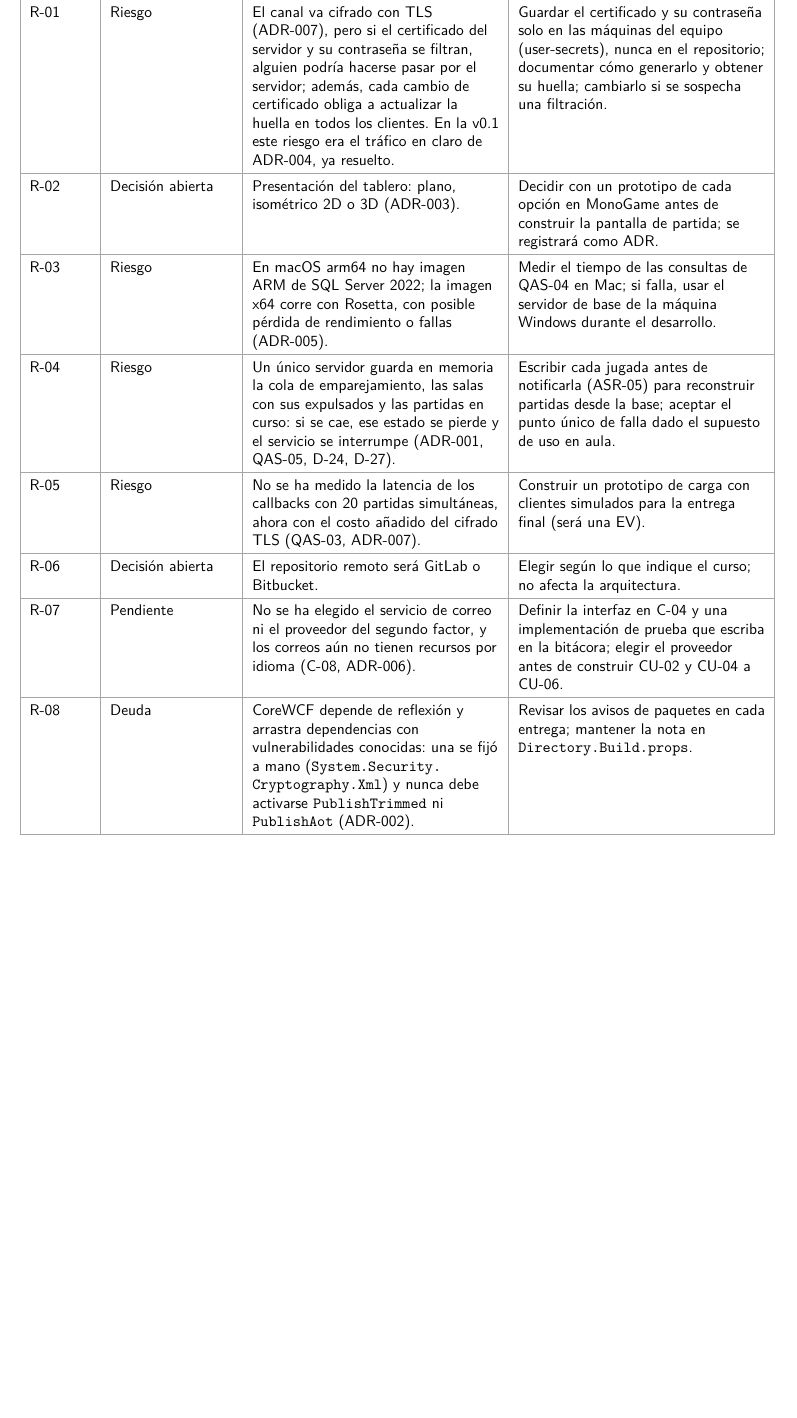
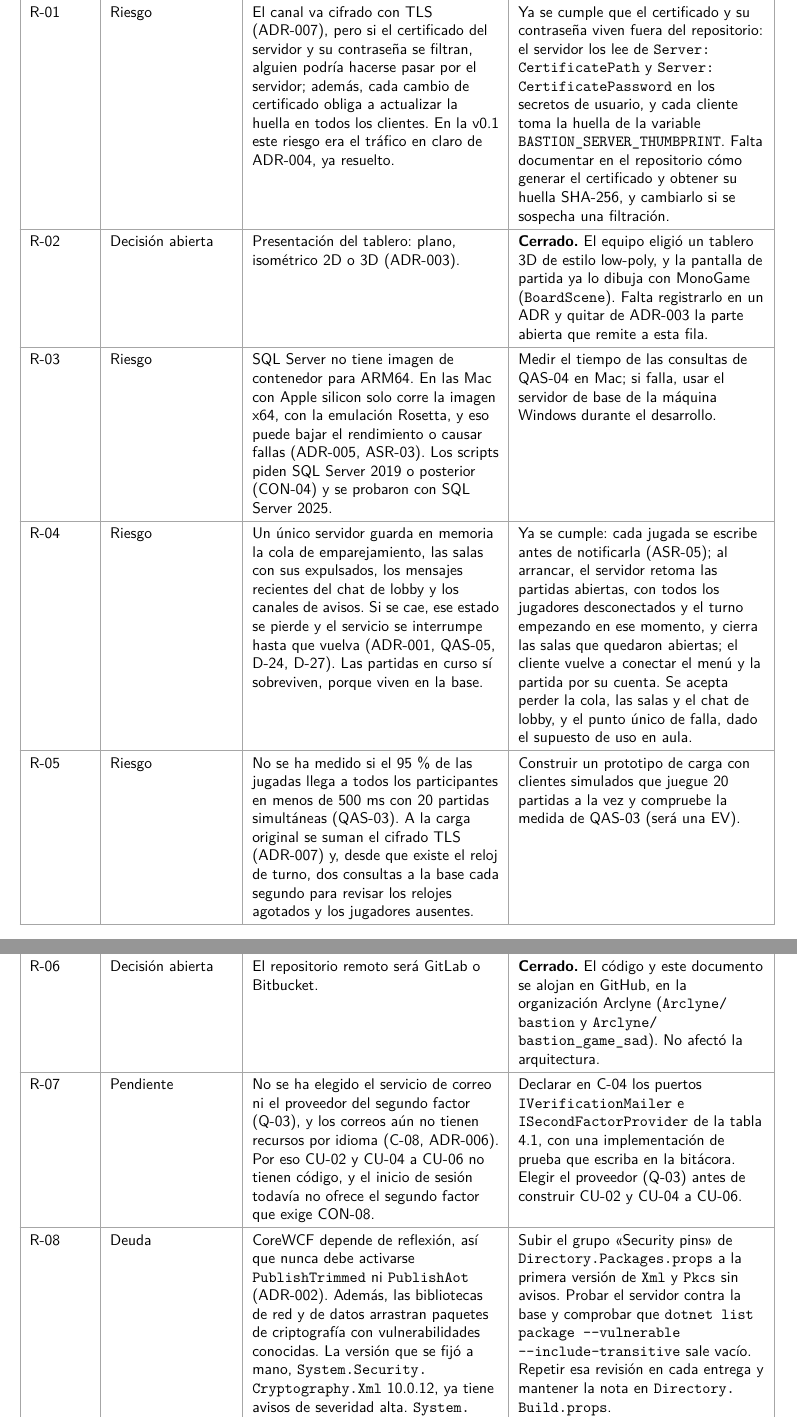
Before and after one commit to Arclyne/bastion_game_sad, a LaTeX document (main.tex): part of page 48 of 52 before the commit and two parts of pages 48 and 49 of 53 after it, the two joined at a grey line, cut so that both start at the same text, the shorter picture padded with empty space. Compiled offline with pdfLaTeX.

Commit message:
Bring risks R-01 to R-10 up to date and close R-02, R-06 and R-10

```diff
--- a/main.tex
+++ b/main.tex
@@ -1306,16 +1306,16 @@ Las reglas van del núcleo hacia afuera.
   \endfirsthead
   \headrow\hd{R} & \hd{Tipo} & \hd{Descripción} & \hd{Qué se hará}\\\hline
   \endhead
-  R-01 & Riesgo & El canal va cifrado con TLS (ADR-007), pero si el certificado del servidor y su contraseña se filtran, alguien podría hacerse pasar por el servidor; además, cada cambio de certificado obliga a actualizar la huella en todos los clientes. En la v0.1 este riesgo era el tráfico en claro de ADR-004, ya resuelto. & Guardar el certificado y su contraseña solo en las máquinas del equipo (user-secrets), nunca en el repositorio; documentar cómo generarlo y obtener su huella; cambiarlo si se sospecha una filtración.\\\hline
-  R-02 & Decisión abierta & Presentación del tablero: plano, isométrico 2D o 3D (ADR-003). & Decidir con un prototipo de cada opción en MonoGame antes de construir la pantalla de partida; se registrará como ADR.\\\hline
-  R-03 & Riesgo & En macOS arm64 no hay imagen ARM de SQL Server 2022; la imagen x64 corre con Rosetta, con posible pérdida de rendimiento o fallas (ADR-005). & Medir el tiempo de las consultas de QAS-04 en Mac; si falla, usar el servidor de base de la máquina Windows durante el desarrollo.\\\hline
-  R-04 & Riesgo & Un único servidor guarda en memoria la cola de emparejamiento, las salas con sus expulsados y las partidas en curso: si se cae, ese estado se pierde y el servicio se interrumpe (ADR-001, QAS-05, D-24, D-27). & Escribir cada jugada antes de notificarla (ASR-05) para reconstruir partidas desde la base; aceptar el punto único de falla dado el supuesto de uso en aula.\\\hline
-  R-05 & Riesgo & No se ha medido la latencia de los callbacks con 20 partidas simultáneas, ahora con el costo añadido del cifrado TLS (QAS-03, ADR-007). & Construir un prototipo de carga con clientes simulados para la entrega final (será una EV).\\\hline
-  R-06 & Decisión abierta & El repositorio remoto será GitLab o Bitbucket. & Elegir según lo que indique el curso; no afecta la arquitectura.\\\hline
-  R-07 & Pendiente & No se ha elegido el servicio de correo ni el proveedor del segundo factor, y los correos aún no tienen recursos por idioma (C-08, ADR-006). & Definir la interfaz en C-04 y una implementación de prueba que escriba en la bitácora; elegir el proveedor antes de construir CU-02 y CU-04 a CU-06.\\\hline
-  R-08 & Deuda & CoreWCF depende de reflexión y arrastra dependencias con vulnerabilidades conocidas: una se fijó a mano (\texttt{System.Security.\allowbreak{}Cryptography.Xml}) y nunca debe activarse \texttt{PublishTrimmed} ni \texttt{PublishAot} (ADR-002). & Revisar los avisos de paquetes en cada entrega; mantener la nota en \texttt{Directory.Build.props}.\\\hline
-  R-09 & Pendiente & El esquema de la base de datos y el código aún reflejan el alcance anterior al recorte (D-25): los scripts conservan tablas que solo usan requisitos deseables (silencios, bloqueos, apelaciones, bitácora de moderación) y les faltan las de amistades, solicitudes e invitaciones; el cliente conserva pantallas de deseables (tienda, espectador, panel de moderación). & Ajustar los scripts de los requisitos y de \texttt{database/} al alcance de 28 casos antes de construir CU-21 a CU-28, y retirar del cliente las pantallas que ningún caso del alcance usa.\\\hline
-  R-10 & Pendiente & El código ya construido sigue las capas de ADR-001: \texttt{Bastion.Server.Services} referencia a \texttt{Bastion.Server.Data}, donde viven las interfaces de los repositorios y las entidades, y los servicios implementan directamente los contratos de C-02 (ADR-008). & Antes de construir los casos de partida y de sala: renombrar los proyectos a \texttt{Bastion.Server.Application} y \texttt{Bastion.Server.Adapters}, mover los puertos al núcleo e invertir la referencia, llevar las fachadas a C-03 y agregar una comprobación de conformidad que falle si el núcleo referencia un adaptador (será una EV).\\\hline
+  R-01 & Riesgo & El canal va cifrado con TLS (ADR-007), pero si el certificado del servidor y su contraseña se filtran, alguien podría hacerse pasar por el servidor; además, cada cambio de certificado obliga a actualizar la huella en todos los clientes. En la v0.1 este riesgo era el tráfico en claro de ADR-004, ya resuelto. & Ya se cumple que el certificado y su contraseña viven fuera del repositorio: el servidor los lee de \texttt{Server:\allowbreak CertificatePath} y \texttt{Server:\allowbreak CertificatePassword} en los secretos de usuario, y cada cliente toma la huella de la variable \texttt{BASTION\_\allowbreak SERVER\_\allowbreak THUMBPRINT}. Falta documentar en el repositorio cómo generar el certificado y obtener su huella SHA-256, y cambiarlo si se sospecha una filtración.\\\hline
+  R-02 & Decisión abierta & Presentación del tablero: plano, isométrico 2D o 3D (ADR-003). & \textbf{Cerrado.} El equipo eligió un tablero 3D de estilo low-poly, y la pantalla de partida ya lo dibuja con MonoGame (\texttt{BoardScene}). Falta registrarlo en un ADR y quitar de ADR-003 la parte abierta que remite a esta fila.\\\hline
+  R-03 & Riesgo & SQL Server no tiene imagen de contenedor para ARM64. En las Mac con Apple silicon solo corre la imagen x64, con la emulación Rosetta, y eso puede bajar el rendimiento o causar fallas (ADR-005, ASR-03). Los scripts piden SQL Server 2019 o posterior (CON-04) y se probaron con SQL Server 2025. & Medir el tiempo de las consultas de QAS-04 en Mac; si falla, usar el servidor de base de la máquina Windows durante el desarrollo.\\\hline
+  R-04 & Riesgo & Un único servidor guarda en memoria la cola de emparejamiento, las salas con sus expulsados, los mensajes recientes del chat de lobby y los canales de avisos. Si se cae, ese estado se pierde y el servicio se interrumpe hasta que vuelva (ADR-001, QAS-05, D-24, D-27). Las partidas en curso sí sobreviven, porque viven en la base. & Ya se cumple: cada jugada se escribe antes de notificarla (ASR-05); al arrancar, el servidor retoma las partidas abiertas, con todos los jugadores desconectados y el turno empezando en ese momento, y cierra las salas que quedaron abiertas; el cliente vuelve a conectar el menú y la partida por su cuenta. Se acepta perder la cola, las salas y el chat de lobby, y el punto único de falla, dado el supuesto de uso en aula.\\\hline
+  R-05 & Riesgo & No se ha medido si el 95\,\% de las jugadas llega a todos los participantes en menos de 500 ms con 20 partidas simultáneas (QAS-03). A la carga original se suman el cifrado TLS (ADR-007) y, desde que existe el reloj de turno, dos consultas a la base cada segundo para revisar los relojes agotados y los jugadores ausentes. & Construir un prototipo de carga con clientes simulados que juegue 20 partidas a la vez y compruebe la medida de QAS-03 (será una EV).\\\hline
+  R-06 & Decisión abierta & El repositorio remoto será GitLab o Bitbucket. & \textbf{Cerrado.} El código y este documento se alojan en GitHub, en la organización Arclyne (\texttt{Arclyne/\allowbreak bastion} y \texttt{Arclyne/\allowbreak bastion\_game\_sad}). No afectó la arquitectura.\\\hline
+  R-07 & Pendiente & No se ha elegido el servicio de correo ni el proveedor del segundo factor (Q-03), y los correos aún no tienen recursos por idioma (C-08, ADR-006). Por eso CU-02 y CU-04 a CU-06 no tienen código, y el inicio de sesión todavía no ofrece el segundo factor que exige CON-08. & Declarar en C-04 los puertos \texttt{IVerification\allowbreak Mailer} e \texttt{ISecondFactor\allowbreak Provider} de la tabla 4.1, con una implementación de prueba que escriba en la bitácora. Elegir el proveedor (Q-03) antes de construir CU-02 y CU-04 a CU-06.\\\hline
+  R-08 & Deuda & CoreWCF depende de reflexión, así que nunca debe activarse \texttt{PublishTrimmed} ni \texttt{PublishAot} (ADR-002). Además, las bibliotecas de red y de datos arrastran paquetes de criptografía con vulnerabilidades conocidas. La versión que se fijó a mano, \texttt{System.\allowbreak Security.\allowbreak Cryptography.\allowbreak Xml} 10.0.12, ya tiene avisos de severidad alta. \texttt{System.\allowbreak Security.\allowbreak Cryptography.\allowbreak Pkcs} también: 9.0.11 por el proveedor de SQL Server y 10.0.12 por \texttt{System.\allowbreak ServiceModel}. & Subir el grupo «Security pins» de \texttt{Directory.\allowbreak Packages.\allowbreak props} a la primera versión de \texttt{Xml} y \texttt{Pkcs} sin avisos. Probar el servidor contra la base y comprobar que \texttt{dotnet list package -{}-vulnerable -{}-include-transitive} sale vacío. Repetir esa revisión en cada entrega y mantener la nota en \texttt{Directory.\allowbreak Build.\allowbreak props}.\\\hline
+  R-09 & Pendiente & El esquema todavía refleja en parte el alcance anterior al recorte (D-25). Los scripts de \texttt{database/} conservan las tablas de requisitos deseables (\texttt{Mute}, \texttt{Block}, \texttt{Appeal} y \texttt{Moderation\allowbreak Log}, con tres procedimientos), que ningún código usa. Ya tienen las tablas de amistades y solicitudes, pero no una de invitaciones. Los scripts de los requisitos (\texttt{bd/\allowbreak crear\_tablas.sql}) no han cambiado: conservan las tablas deseables y no tienen ninguna de esas tres. & La parte del cliente ya se hizo: ya no tiene pantallas de requisitos deseables. Falta quitar las tablas deseables y sus procedimientos de \texttt{database/} y de los scripts de los requisitos. También agregar a los requisitos las tablas de amistades y solicitudes, y decidir si invitar a un amigo a jugar necesita una tabla antes de construir ese caso.\\\hline
+  R-10 & Pendiente & El código ya construido sigue las capas de ADR-001: \texttt{Bastion.Server.Services} referencia a \texttt{Bastion.Server.Data}, donde viven las interfaces de los repositorios y las entidades, y los servicios implementan directamente los contratos de C-02 (ADR-008). & \textbf{Cerrado.} Los proyectos se llaman \texttt{Bastion.\allowbreak Server.\allowbreak Application} y \texttt{Bastion.\allowbreak Server.\allowbreak Adapters}. Los puertos viven en C-04, C-06 los implementa y referencia a C-04, y las fachadas que implementan los contratos de C-02 están en C-03 (reglas 3 a 5 de 4.3). El núcleo no puede referenciar un adaptador, porque esa referencia formaría un ciclo y la compilación lo rechaza (MSB4006). La comprobación de conformidad que todavía falta es la de C-03 (R-11).\\\hline
   R-11 & Deuda & Los ocho repositorios que están detrás de \texttt{IUnitOf\allowbreak Work}, y el propio \texttt{SaveChanges}, no envuelven las fallas de la base. Por eso \texttt{DbUpdate\allowbreak Exception} (EF Core) y \texttt{DbException} (\texttt{System.\allowbreak Data.\allowbreak Common}) llegan hasta C-03, y nueve de sus archivos las atrapan directamente. Esto incumple la regla 5 de 4.3 (ADR-008): si cambia la tecnología de C-06, también cambia C-03. Los repositorios de partida y de sala ya las convierten en excepciones que declara C-04. & Envolver esas fallas con el mismo \texttt{Database\allowbreak Failure\allowbreak Translator} que ya usan \texttt{Match\allowbreak Repository} y \texttt{Room\allowbreak Repository}, en una excepción que declare C-04. Cambiar los \texttt{catch} de C-03 por esa excepción. Agregar una comprobación de conformidad que falle si C-03 vuelve a usar \texttt{Microsoft.\allowbreak Entity\allowbreak Framework\allowbreak Core} o \texttt{System.\allowbreak Data.\allowbreak Common} (será una EV).\\\hline
   R-12 & Deuda & Las reglas 7 y 8 de 4.3 se cumplen por disciplina, no porque el compilador las haga cumplir. En C-09, las 20 clases que usan C-02 son públicas, y varias tienen tipos de C-02 en sus constructores y métodos públicos (\texttt{AccountClient(IService\allowbreak Channel<IAccount\allowbreak Service>)}, \texttt{Match\allowbreak Contract\allowbreak Translator}). Lo único que impide que el contrato llegue a C-01 es \texttt{PrivateAssets=\textquotedbl all\textquotedbl}. En C-06, las 38 clases son públicas, incluida \texttt{Bastion\allowbreak DbContext}: como C-03 referencia a C-06, nada le impide abrir su propia conexión a C-07. & En C-09, declarar \texttt{internal} las clases que usan C-02 y dejar pública solo \texttt{Server\allowbreak Connection} con sus interfaces y tipos propios. Abrirlas a \texttt{Bastion.\allowbreak Client.\allowbreak Tests} con \texttt{Internals\allowbreak VisibleTo}, como ya hace C-01. En C-06, dejar pública solo \texttt{Adapters\allowbreak Registration}. Así el compilador rechaza cualquier uso de esas clases desde C-01 o C-03.\\\hline
   R-13 & Riesgo & El bloqueo escalonado solo existe para las cuentas reales. Tras tres contraseñas incorrectas, una cuenta que existe responde «cuenta bloqueada» con los minutos que faltan. Un identificador que no existe sigue recibiendo «credenciales inválidas» sin límite. Así, quien prueba tres contraseñas averigua si un apodo o un correo tiene cuenta. Esto incumple la medida de QAS-02 («la misma respuesta genérica, exista o no la cuenta») y matiza lo que garantiza \texttt{LogIn} en la tabla 4.2. & Aplicar el mismo bloqueo escalonado a los identificadores que no existen. Sus intentos fallidos se contarían en la bitácora de accesos, que ya guarda el identificador escrito (\texttt{Entered\allowbreak Identifier}). Así la respuesta sería idéntica exista o no la cuenta (QAS-02, CU-01 RN-03).\\\hline
```
